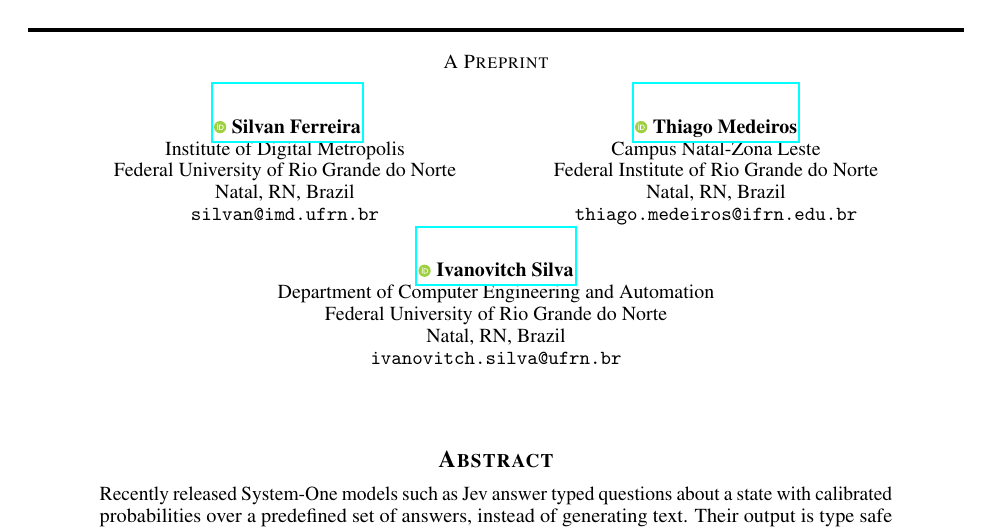
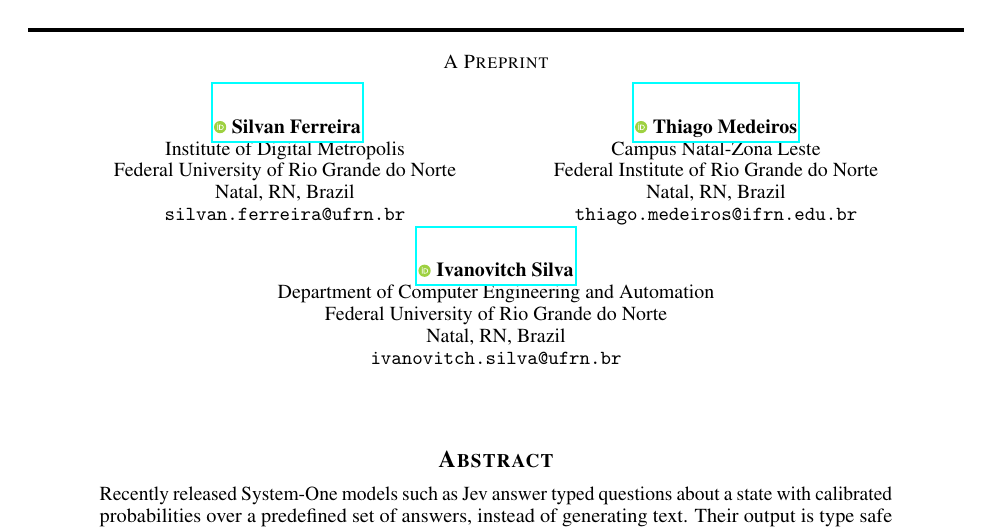
Before and after one commit to silvaan/z-reason, a LaTeX paper (paper/main.tex): part of page 1 of 13, cut so that both start at the same text. Compiled offline with pdfLaTeX.

Commit message:
Paper: update corresponding email

```diff
--- a/paper/main.tex
+++ b/paper/main.tex
@@ -26,7 +26,7 @@
 	Institute of Digital Metropolis \\
 	Federal University of Rio Grande do Norte \\
 	Natal, RN, Brazil \\
-	\texttt{silvan@imd.ufrn.br}
+	\texttt{silvan.ferreira@ufrn.br}
 	\And
 	\href{https://orcid.org/0000-0001-5356-3550}
 	{\includegraphics[scale=0.06]{orcid.pdf}\hspace{1mm}Thiago Medeiros} \\
```
Also changed, not shown: paper/main.pdf.
